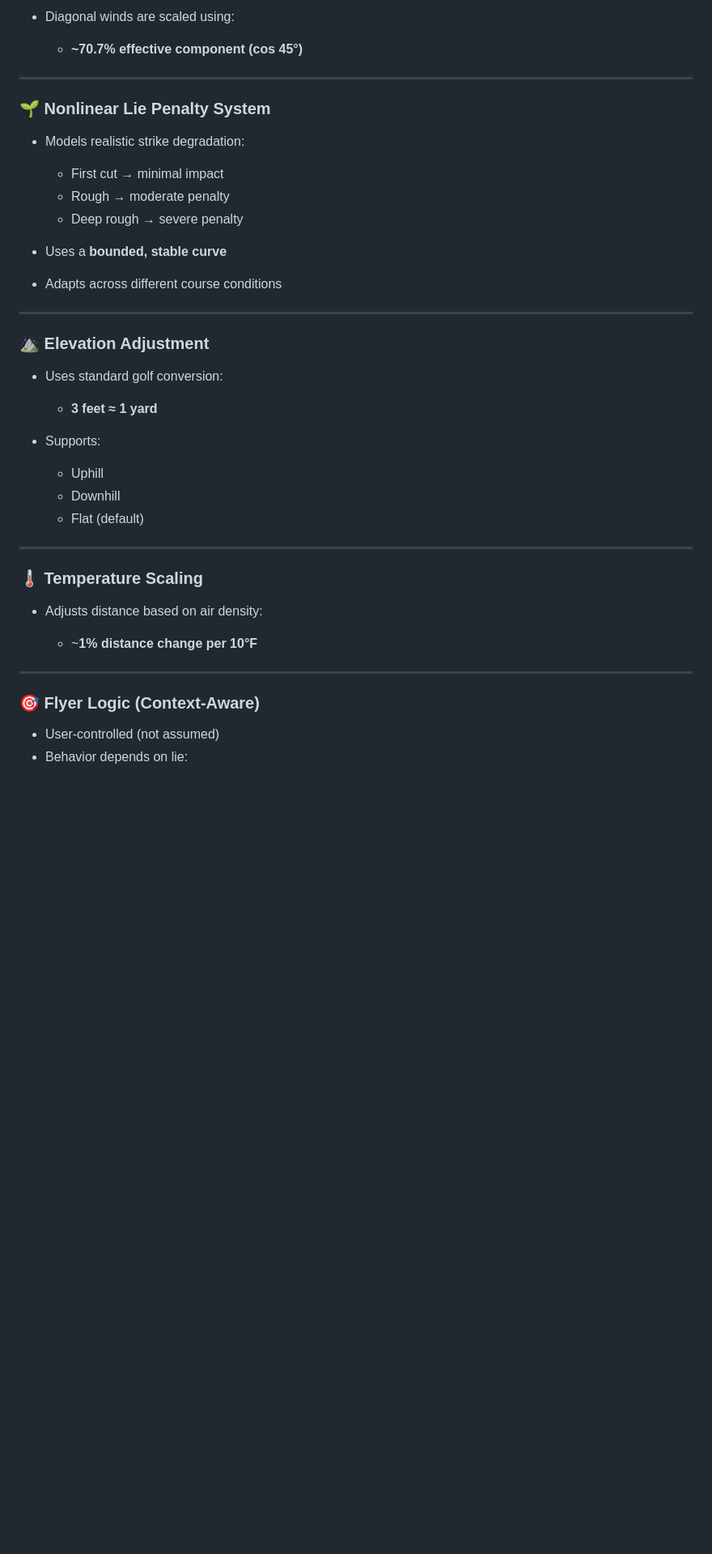
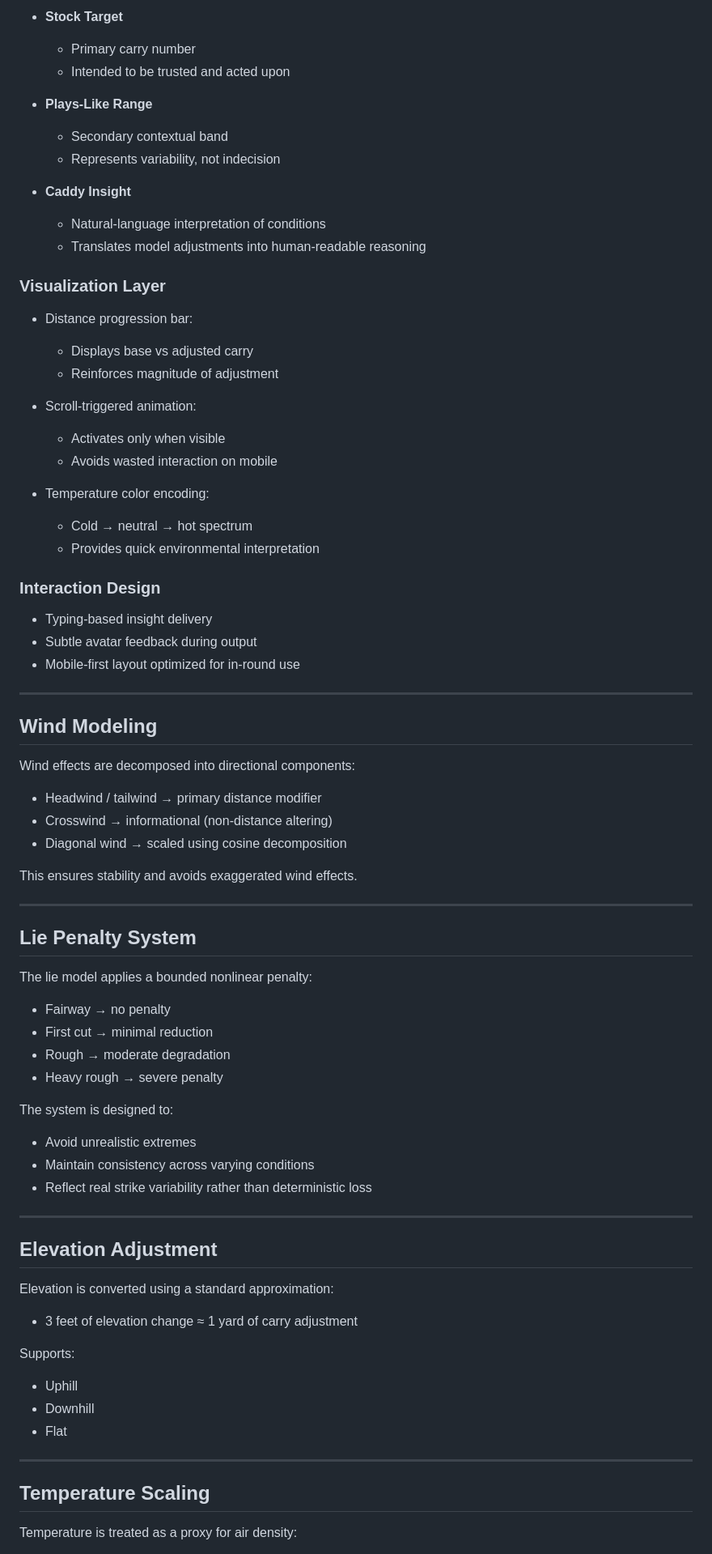
Before and after one commit to CanyenPalmer/MyCaddy, a Markdown page: README.md, the part around one of its changes. Shown at 81% size. Rendered like a GitHub page; blank space fills up the shorter version.

```diff
--- a/README.md
+++ b/README.md
@@ -48,48 +79,80 @@ MyCaddy addresses the variability in golf shot distances caused by environmental
 
-* Diagonal winds are scaled using:
+- **Stock Target**
+  - Primary carry number
+  - Intended to be trusted and acted upon
 
-  * **~70.7% effective component (cos 45°)**
+- **Plays-Like Range**
+  - Secondary contextual band
+  - Represents variability, not indecision
+
+- **Caddy Insight**
+  - Natural-language interpretation of conditions
+  - Translates model adjustments into human-readable reasoning
+
+### Visualization Layer
+
+- Distance progression bar:
+  - Displays base vs adjusted carry
+  - Reinforces magnitude of adjustment
+
+- Scroll-triggered animation:
+  - Activates only when visible
+  - Avoids wasted interaction on mobile
+
+- Temperature color encoding:
+  - Cold → neutral → hot spectrum
+  - Provides quick environmental interpretation
+
+### Interaction Design
+
+- Typing-based insight delivery
+- Subtle avatar feedback during output
+- Mobile-first layout optimized for in-round use
 
 ---
 
-### 🌱 Nonlinear Lie Penalty System
+## Wind Modeling
 
-* Models realistic strike degradation:
+Wind effects are decomposed into directional components:
 
-  * First cut → minimal impact
-  * Rough → moderate penalty
-  * Deep rough → severe penalty
+- Headwind / tailwind → primary distance modifier
+- Crosswind → informational (non-distance altering)
+- Diagonal wind → scaled using cosine decomposition
 
-* Uses a **bounded, stable curve**
-
-* Adapts across different course conditions
+This ensures stability and avoids exaggerated wind effects.
 
 ---
 
-### ⛰️ Elevation Adjustment
+## Lie Penalty System
 
-* Uses standard golf conversion:
+The lie model applies a bounded nonlinear penalty:
 
-  * **3 feet ≈ 1 yard**
+- Fairway → no penalty
+- First cut → minimal reduction
+- Rough → moderate degradation
+- Heavy rough → severe penalty
 
-* Supports:
-
-  * Uphill
-  * Downhill
-  * Flat (default)
+The system is designed to:
+- Avoid unrealistic extremes
+- Maintain consistency across varying conditions
+- Reflect real strike variability rather than deterministic loss
 
 ---
 
-### 🌡️ Temperature Scaling
+## Elevation Adjustment
 
-* Adjusts distance based on air density:
+Elevation is converted using a standard approximation:
 
-  * ~**1% distance change per 10°F**
+- 3 feet of elevation change ≈ 1 yard of carry adjustment
+
+Supports:
+- Uphill
+- Downhill
+- Flat
 
 ---
 
-### 🎯 Flyer Logic (Context-Aware)
+## Temperature Scaling
 
-* User-controlled (not assumed)
-* Behavior depends on lie:
+Temperature is treated as a proxy for air density:
 
```
Also changed, not shown: other parts of README.md (+112 -81 lines).
